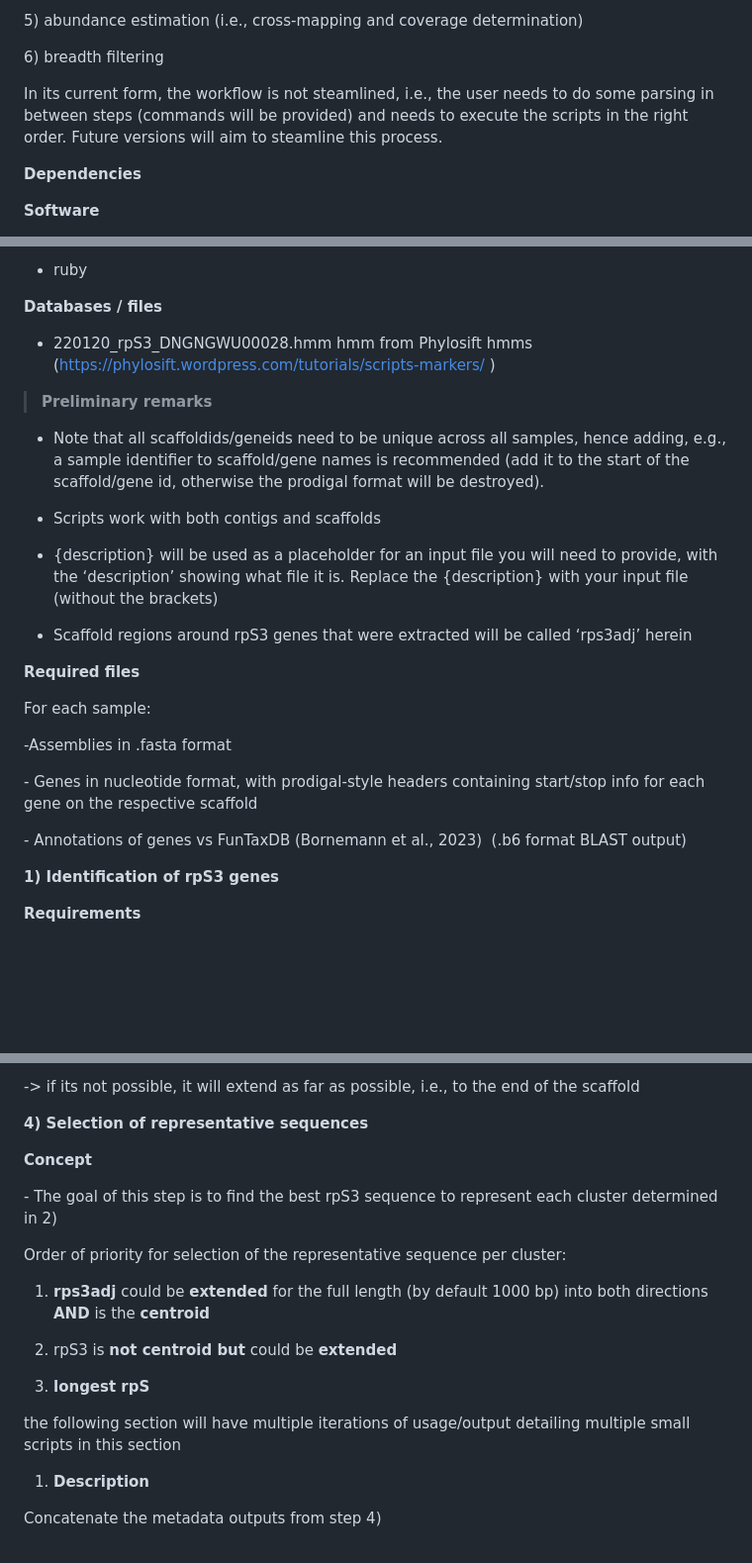
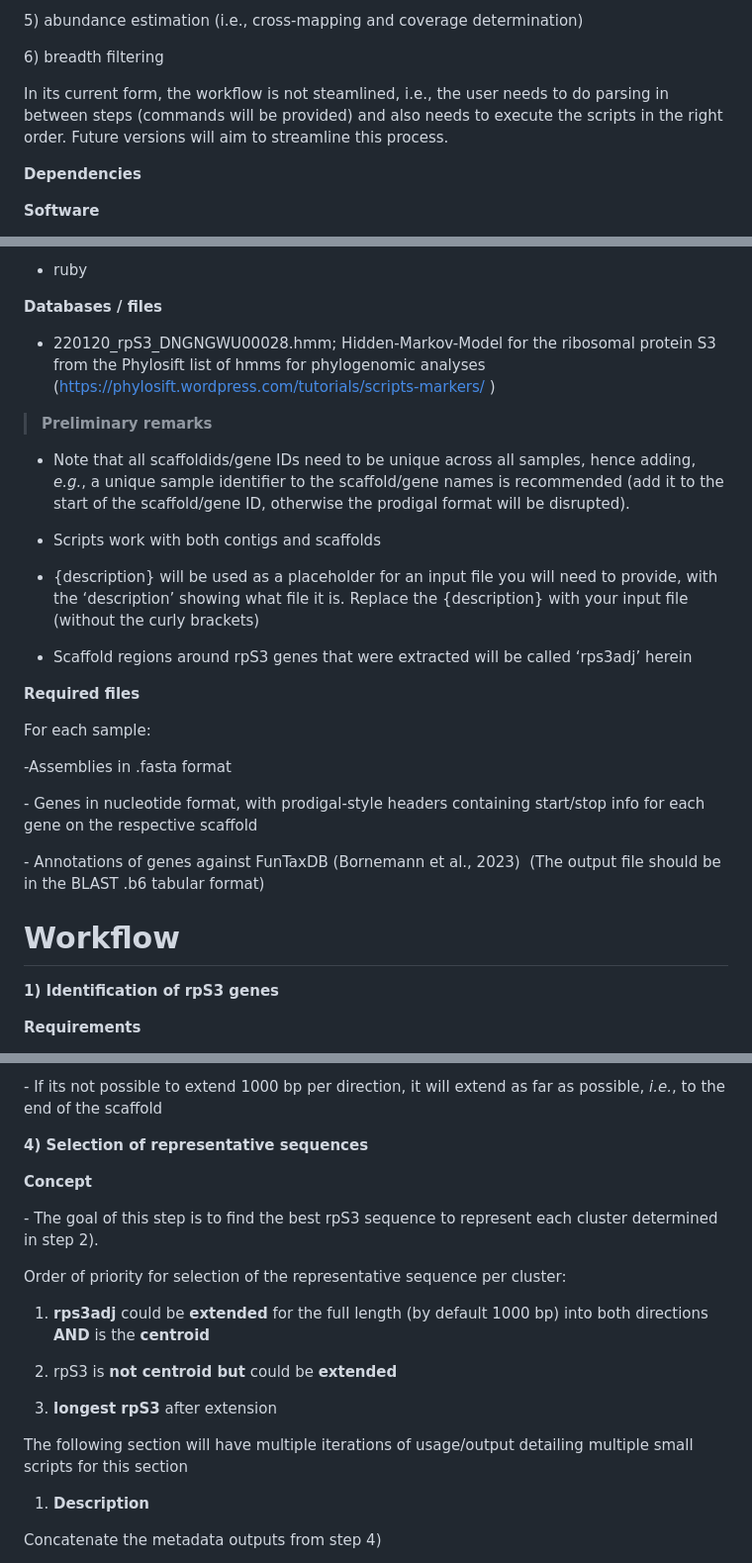
Before and after one commit to ProbstLab/publication-associated_scripts, a Markdown page: Figueroa-Gonzalez_Bornemann_etal/README.md, 3 parts joined by grey strips. Shown: that part at 99% size. Rendered like a GitHub page; blank space fills up the shorter version.

```diff
--- a/Figueroa-Gonzalez_Bornemann_etal/README.md
+++ b/Figueroa-Gonzalez_Bornemann_etal/README.md
@@ -22,9 +22,9 @@ determination)
 6\) breadth filtering
 
 In its current form, the workflow is not steamlined, i.e., the user
-needs to do some parsing in between steps (commands will be provided)
-and needs to execute the scripts in the right order. Future versions
-will aim to steamline this process.
+needs to do parsing in between steps (commands will be provided)
+and also needs to execute the scripts in the right order. Future versions
+will aim to streamline this process.
 
 **Dependencies**
 
@@ -48,21 +48,21 @@ will aim to steamline this process.
 
 **Databases / files**
 
-- 220120_rpS3_DNGNGWU00028.hmm hmm from Phylosift hmms
+- 220120_rpS3_DNGNGWU00028.hmm; Hidden-Markov-Model for the ribosomal protein S3 from the Phylosift list of hmms for phylogenomic analyses
   (<https://phylosift.wordpress.com/tutorials/scripts-markers/> )
 
 > **Preliminary remarks**
 
-- Note that all scaffoldids/geneids need to be unique across all
-  samples, hence adding, e.g., a sample identifier to scaffold/gene
-  names is recommended (add it to the start of the scaffold/gene id,
-  otherwise the prodigal format will be destroyed).
+- Note that all scaffoldids/gene IDs need to be unique across all
+  samples, hence adding, <i>e.g.</i>, a unique sample identifier to the scaffold/gene
+  names is recommended (add it to the start of the scaffold/gene ID,
+  otherwise the prodigal format will be disrupted).
 
 - Scripts work with both contigs and scaffolds
 
 - {description} will be used as a placeholder for an input file you will
   need to provide, with the ‘description’ showing what file it is.
-  Replace the {description} with your input file (without the brackets)
+  Replace the {description} with your input file (without the curly brackets)
 
 - Scaffold regions around rpS3 genes that were extracted will be called
   ‘rps3adj’ herein
@@ -76,8 +76,9 @@ For each sample:
 \- Genes in nucleotide format, with prodigal-style headers containing
 start/stop info for each gene on the respective scaffold
 
-\- Annotations of genes vs FunTaxDB (Bornemann et al., 2023)  (.b6
-format BLAST output)
+\- Annotations of genes against FunTaxDB (Bornemann et al., 2023)  (The output file should be in the BLAST .b6 tabular format)
+
+# Workflow
 
 **1) Identification of rpS3 genes**
 
@@ -196,5 +196,5 @@ if possible
 
--\> if its not possible, it will extend as far as possible, i.e., to the
+\- If its not possible to extend 1000 bp per direction, it will extend as far as possible, *i.e.*, to the
 end of the scaffold
 
 **4) Selection of representative sequences**
@@ -202,7 +202,7 @@ end of the scaffold
 **Concept**
 
 \- The goal of this step is to find the best rpS3 sequence to represent
-each cluster determined in 2)
+each cluster determined in step 2).
 
 Order of priority for selection of the representative sequence per
 cluster:
@@ -212,10 +212,10 @@ cluster:
 
 2)  rpS3 is **not centroid but** could be **extended**
 
-3)  **longest rpS**
+3)  **longest rpS3** after extension
 
-the following section will have multiple iterations of usage/output
-detailing multiple small scripts in this section
+The following section will have multiple iterations of usage/output
+detailing multiple small scripts for this section
 
 1.  **Description**
 
```
Also changed, not shown: other parts of Figueroa-Gonzalez_Bornemann_etal/README.md (+31 -32 lines).
